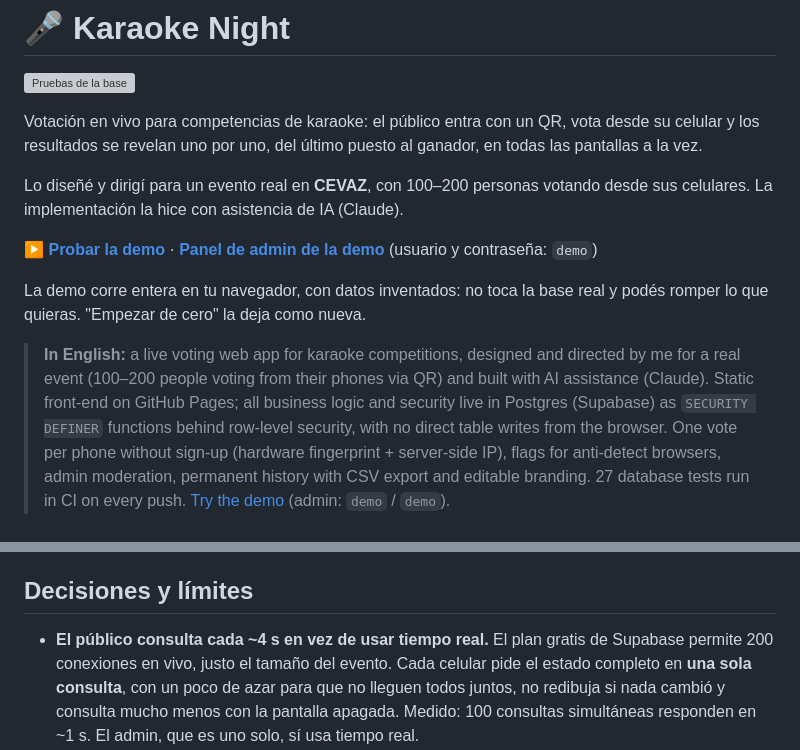
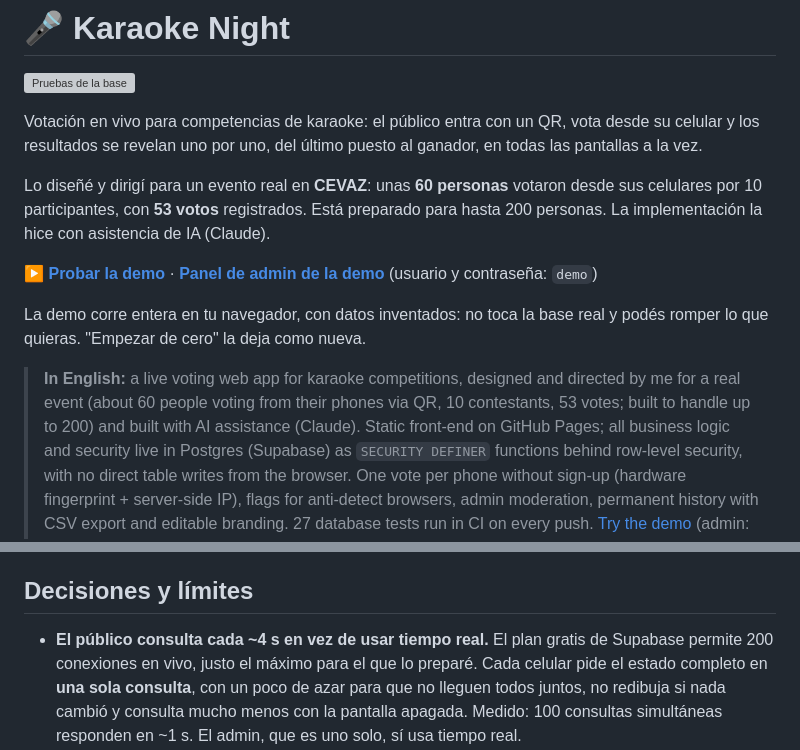
Before and after one commit to LAPG01/karaoke-night, a Markdown page: README.md, 2 parts joined by grey strips. Drawn GitHub-style; grey boxes are pictures that could not be loaded.

Commit message:
README: números reales del evento en CEVAZ (unas 60 personas, 53 votos)
Co-Authored-By: Claude Opus 5.5 <noreply@anthropic.com>

```diff
--- a/README.md
+++ b/README.md
@@ -6,8 +6,10 @@ Votación en vivo para competencias de karaoke: el público entra con un QR, vot
 desde su celular y los resultados se revelan uno por uno, del último puesto al
 ganador, en todas las pantallas a la vez.
 
-Lo diseñé y dirigí para un evento real en **CEVAZ**, con 100–200 personas votando
-desde sus celulares. La implementación la hice con asistencia de IA (Claude).
+Lo diseñé y dirigí para un evento real en **CEVAZ**: unas **60 personas** votaron
+desde sus celulares por 10 participantes, con **53 votos** registrados. Está
+preparado para hasta 200 personas. La implementación la hice con asistencia de IA
+(Claude).
 
 **▶ [Probar la demo](https://lapg01.github.io/karaoke-night/?demo)** · **[Panel de admin de la demo](https://lapg01.github.io/karaoke-night/admin.html?demo)** (usuario y contraseña: `demo`)
 
@@ -15,8 +17,9 @@ La demo corre entera en tu navegador, con datos inventados: no toca la base real
 y podés romper lo que quieras. "Empezar de cero" la deja como nueva.
 
 > **In English:** a live voting web app for karaoke competitions, designed and
-> directed by me for a real event (100–200 people voting from their phones via QR)
-> and built with AI assistance (Claude). Static front-end on GitHub Pages; all
+> directed by me for a real event (about 60 people voting from their phones via QR,
+> 10 contestants, 53 votes; built to handle up to 200) and built with AI assistance
+> (Claude). Static front-end on GitHub Pages; all
 > business logic and security live in Postgres (Supabase) as `SECURITY DEFINER`
 > functions behind row-level security, with no direct table writes from the browser.
 > One vote per phone without sign-up (hardware fingerprint + server-side IP), flags
@@ -114,7 +117,7 @@ flowchart LR
 ## Decisiones y límites
 
 - **El público consulta cada ~4 s en vez de usar tiempo real.** El plan gratis de
-  Supabase permite 200 conexiones en vivo, justo el tamaño del evento. Cada celular
+  Supabase permite 200 conexiones en vivo, justo el máximo para el que lo preparé. Cada celular
   pide el estado completo en **una sola consulta**, con un poco de azar para que no
   lleguen todos juntos, no redibuja si nada cambió y consulta mucho menos con la
   pantalla apagada. Medido: 100 consultas simultáneas responden en ~1 s. El
```
